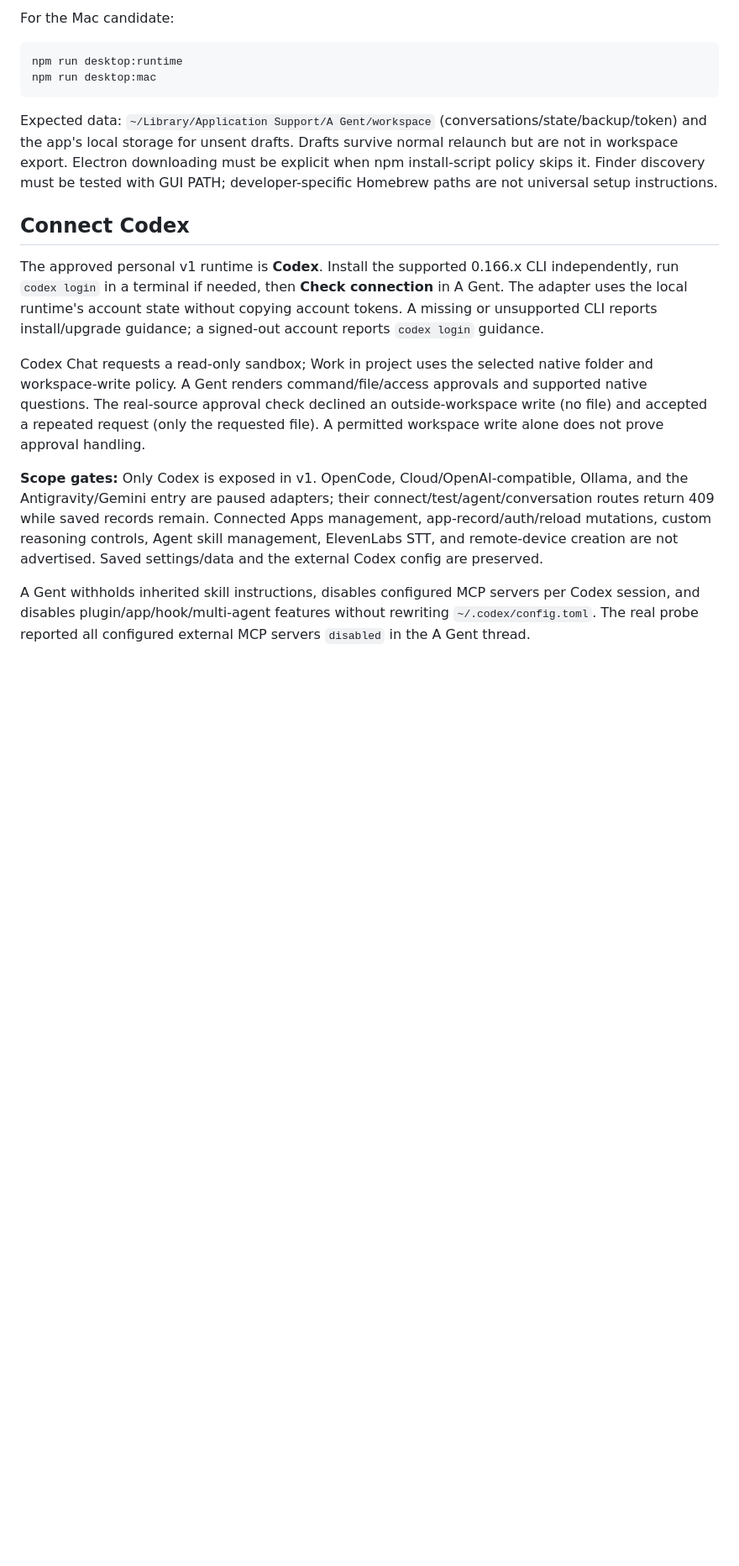
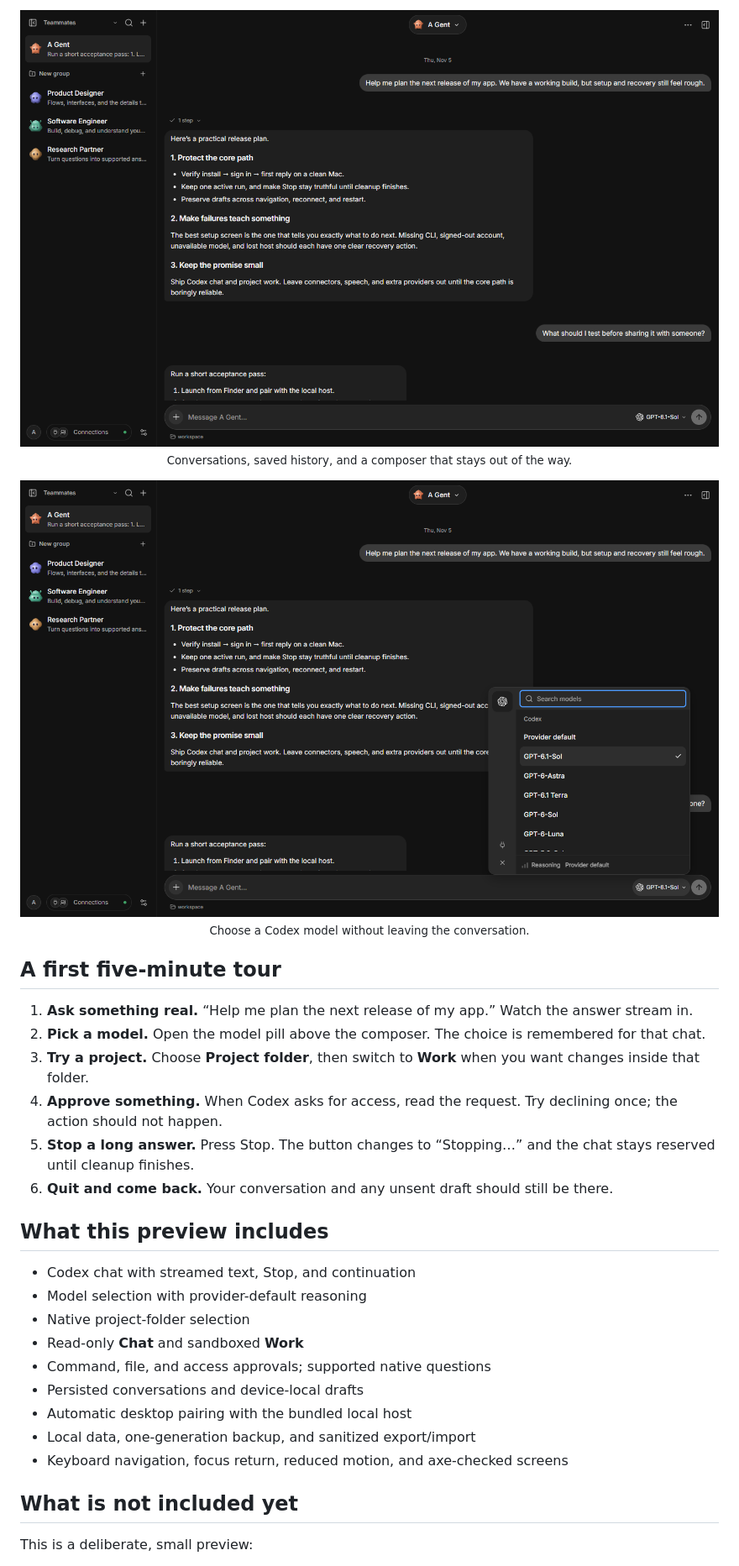
Before and after one commit to danialshirali16/a-gent, a Markdown page: README.md, the part around one of its changes. Shown at 84% size. GitHub-like rendering; pictures changed too: docs/screenshots/readme-chat.png (added), docs/screenshots/readme-models.png (added); blank space fills up the shorter version.

```diff
--- a/README.md
+++ b/README.md
@@ -35,18 +58,38 @@ Desktop development additionally needs the pinned Electron runtime:
 
-For the Mac candidate:
+<p align="center">
+  <img src="docs/screenshots/readme-chat.png" alt="A Gent conversation with streamed Codex replies" width="100%">
+  <br>
+  <sub>Conversations, saved history, and a composer that stays out of the way.</sub>
+</p>
 
-    npm run desktop:runtime
-    npm run desktop:mac
+<p align="center">
+  <img src="docs/screenshots/readme-models.png" alt="A Gent model picker showing available Codex models" width="100%">
+  <br>
+  <sub>Choose a Codex model without leaving the conversation.</sub>
+</p>
 
-Expected data: `~/Library/Application Support/A Gent/workspace` (conversations/state/backup/token) and the app's local storage for unsent drafts. Drafts survive normal relaunch but are not in workspace export. Electron downloading must be explicit when npm install-script policy skips it. Finder discovery must be tested with GUI PATH; developer-specific Homebrew paths are not universal setup instructions.
+## A first five-minute tour
 
-## Connect Codex
+1. **Ask something real.** “Help me plan the next release of my app.” Watch the answer stream in.
+2. **Pick a model.** Open the model pill above the composer. The choice is remembered for that chat.
+3. **Try a project.** Choose **Project folder**, then switch to **Work** when you want changes inside that folder.
+4. **Approve something.** When Codex asks for access, read the request. Try declining once; the action should not happen.
+5. **Stop a long answer.** Press Stop. The button changes to “Stopping…” and the chat stays reserved until cleanup finishes.
+6. **Quit and come back.** Your conversation and any unsent draft should still be there.
 
-The approved personal v1 runtime is **Codex**. Install the supported 0.166.x CLI independently, run `codex login` in a terminal if needed, then **Check connection** in A Gent. The adapter uses the local runtime's account state without copying account tokens. A missing or unsupported CLI reports install/upgrade guidance; a signed-out account reports `codex login` guidance.
+## What this preview includes
 
-Codex Chat requests a read-only sandbox; Work in project uses the selected native folder and workspace-write policy. A Gent renders command/file/access approvals and supported native questions. The real-source approval check declined an outside-workspace write (no file) and accepted a repeated request (only the requested file). A permitted workspace write alone does not prove approval handling.
+- Codex chat with streamed text, Stop, and continuation
+- Model selection with provider-default reasoning
+- Native project-folder selection
+- Read-only **Chat** and sandboxed **Work**
+- Command, file, and access approvals; supported native questions
+- Persisted conversations and device-local drafts
+- Automatic desktop pairing with the bundled local host
+- Local data, one-generation backup, and sanitized export/import
+- Keyboard navigation, focus return, reduced motion, and axe-checked screens
 
-**Scope gates:** Only Codex is exposed in v1. OpenCode, Cloud/OpenAI-compatible, Ollama, and the Antigravity/Gemini entry are paused adapters; their connect/test/agent/conversation routes return 409 while saved records remain. Connected Apps management, app-record/auth/reload mutations, custom reasoning controls, Agent skill management, ElevenLabs STT, and remote-device creation are not advertised. Saved settings/data and the external Codex config are preserved.
+## What is not included yet
 
-A Gent withholds inherited skill instructions, disables configured MCP servers per Codex session, and disables plugin/app/hook/multi-agent features without rewriting `~/.codex/config.toml`. The real probe reported all configured external MCP servers `disabled` in the A Gent thread.
+This is a deliberate, small preview:
 
```
Also changed, not shown: other parts of README.md (+81 -102 lines), docs/screenshots/README.md (+1 -0 lines).
